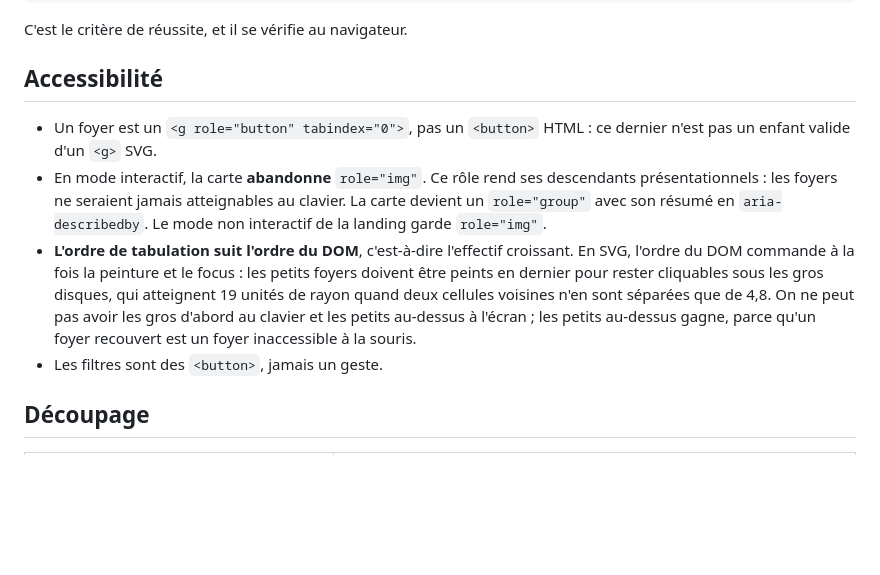
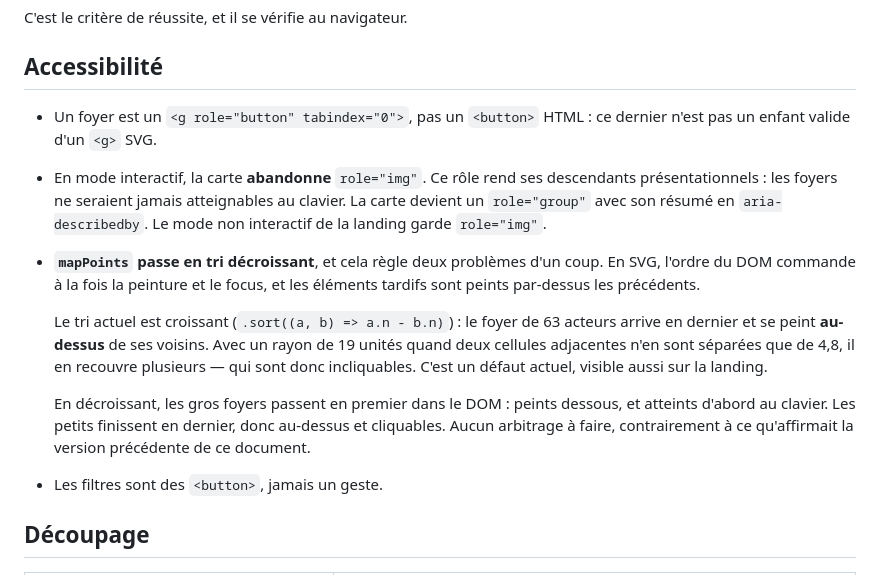
Before and after one commit to Kodetis/babouk, a Markdown page: docs/plans/2026-08-04-carte-interactive-design.md, the part around the change. Drawn GitHub-style; blank space fills up the shorter version.

```diff
--- a/docs/plans/2026-08-04-carte-interactive-design.md
+++ b/docs/plans/2026-08-04-carte-interactive-design.md
@@ -133,13 +133,20 @@ C'est le critère de réussite, et il se vérifie au navigateur.
   descendants présentationnels : les foyers ne seraient jamais atteignables au
   clavier. La carte devient un `role="group"` avec son résumé en
   `aria-describedby`. Le mode non interactif de la landing garde `role="img"`.
-- **L'ordre de tabulation suit l'ordre du DOM**, c'est-à-dire l'effectif
-  croissant. En SVG, l'ordre du DOM commande à la fois la peinture et le focus :
-  les petits foyers doivent être peints en dernier pour rester cliquables sous
-  les gros disques, qui atteignent 19 unités de rayon quand deux cellules
-  voisines n'en sont séparées que de 4,8. On ne peut pas avoir les gros d'abord
-  au clavier et les petits au-dessus à l'écran ; les petits au-dessus gagne,
-  parce qu'un foyer recouvert est un foyer inaccessible à la souris.
+- **`mapPoints` passe en tri décroissant**, et cela règle deux problèmes d'un
+  coup. En SVG, l'ordre du DOM commande à la fois la peinture et le focus, et
+  les éléments tardifs sont peints par-dessus les précédents.
+
+  Le tri actuel est croissant (`.sort((a, b) => a.n - b.n)`) : le foyer de 63
+  acteurs arrive en dernier et se peint **au-dessus** de ses voisins. Avec un
+  rayon de 19 unités quand deux cellules adjacentes n'en sont séparées que de
+  4,8, il en recouvre plusieurs — qui sont donc incliquables. C'est un défaut
+  actuel, visible aussi sur la landing.
+
+  En décroissant, les gros foyers passent en premier dans le DOM : peints
+  dessous, et atteints d'abord au clavier. Les petits finissent en dernier,
+  donc au-dessus et cliquables. Aucun arbitrage à faire, contrairement à ce
+  qu'affirmait la version précédente de ce document.
 - Les filtres sont des `<button>`, jamais un geste.
 
 ## Découpage
```
Also changed, not shown: docs/plans/2026-08-04-carte-interactive-plan.md (added, +435 -0 lines).
